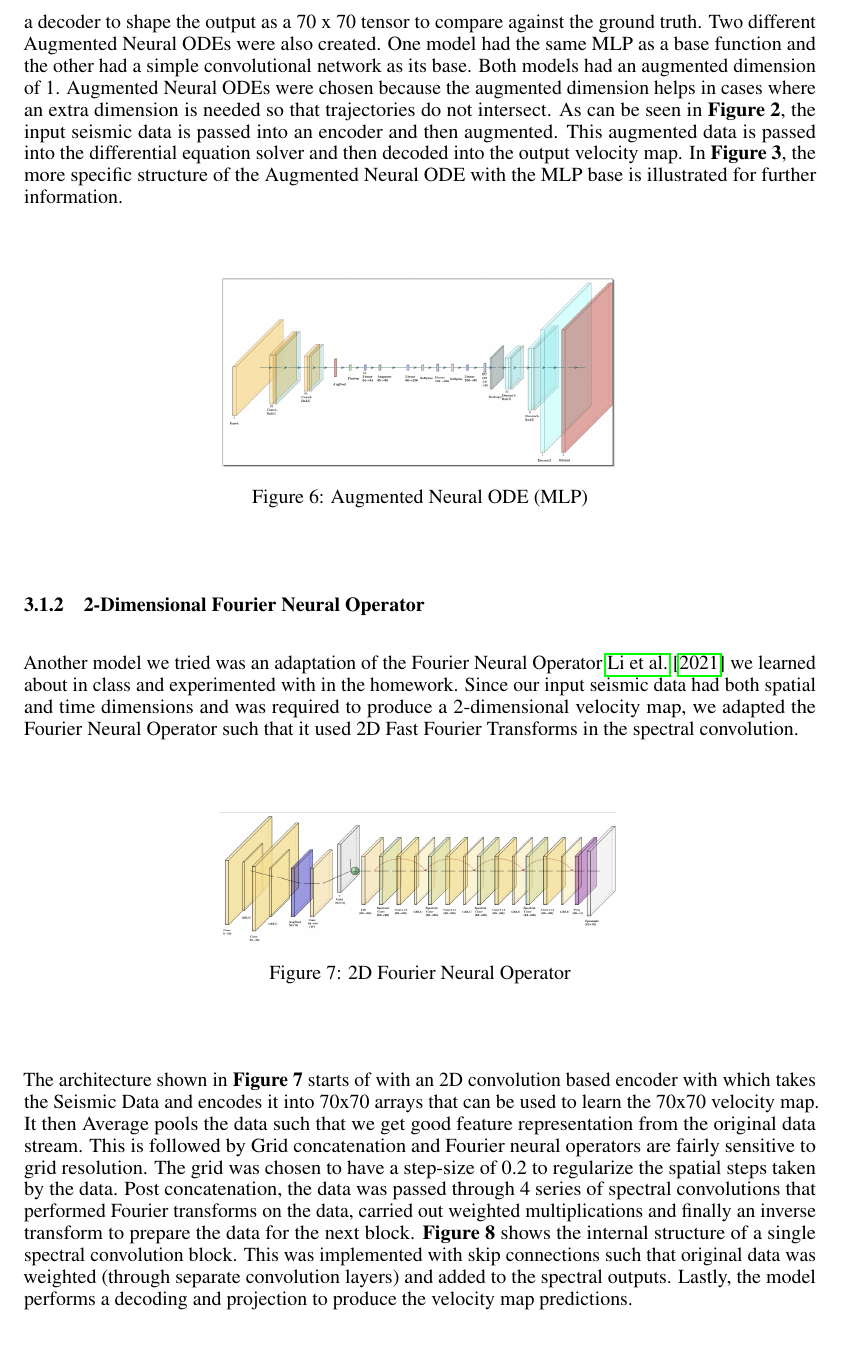
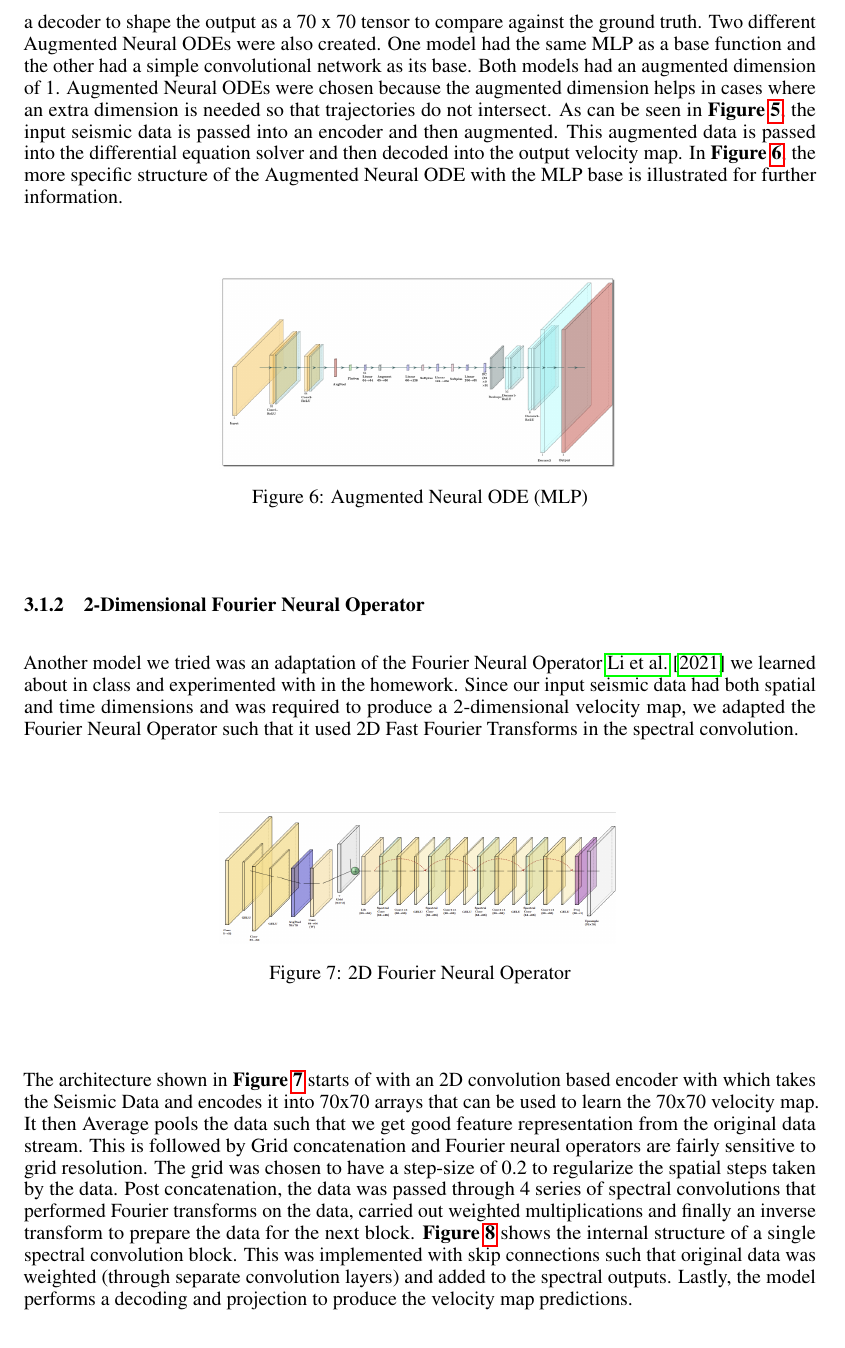
Before and after one commit to Girish-Krishnan/ECE-228-Final-Project, a LaTeX paper (project_report/main.tex): part of page 5 of 9, cut so that both start at the same text. Compiled offline with pdfLaTeX.

Commit message:
Fixed figure numbering

```diff
--- a/project_report/main.tex
+++ b/project_report/main.tex
@@ -192,7 +192,7 @@ The data is then preprocessed by normalization for certain models and then split
     \caption{Augmented Neural ODE General Structure}
     \label{fig:neuralode_structure}
 \end{figure}
-One of the models chosen to experiment with was the Neural ODE as learned in the course. Neural ODEs are differential equation solvers, with the solver essentially being a black-box. The model can be implemented by using the torchdiffeq package in Python and the function odeint from this package. The structure of this model was a convolutional encoder, a three-layer MLP as the base function, and a decoder to shape the output as a 70 x 70 tensor to compare against the ground truth. Two different Augmented Neural ODEs were also created. One model had the same MLP as a base function and the other had a simple convolutional network as its base. Both models had an augmented dimension of 1. Augmented Neural ODEs were chosen because the augmented dimension helps in cases where an extra dimension is needed so that trajectories do not intersect. As can be seen in \textbf{Figure 2}, the input seismic data is passed into an encoder and then augmented. This augmented data is passed into the differential equation solver and then decoded into the output velocity map. In \textbf{Figure 3}, the more specific structure of the Augmented Neural ODE with the MLP base is illustrated for further information.
+One of the models chosen to experiment with was the Neural ODE as learned in the course. Neural ODEs are differential equation solvers, with the solver essentially being a black-box. The model can be implemented by using the torchdiffeq package in Python and the function odeint from this package. The structure of this model was a convolutional encoder, a three-layer MLP as the base function, and a decoder to shape the output as a 70 x 70 tensor to compare against the ground truth. Two different Augmented Neural ODEs were also created. One model had the same MLP as a base function and the other had a simple convolutional network as its base. Both models had an augmented dimension of 1. Augmented Neural ODEs were chosen because the augmented dimension helps in cases where an extra dimension is needed so that trajectories do not intersect. As can be seen in \textbf{Figure \ref{fig:neuralode_structure}}, the input seismic data is passed into an encoder and then augmented. This augmented data is passed into the differential equation solver and then decoded into the output velocity map. In \textbf{Figure \ref{fig:aug-neuralode-mlp}}, the more specific structure of the Augmented Neural ODE with the MLP base is illustrated for further information.
 \begin{figure}[H]
     \centering
     \includegraphics[width=0.5\linewidth]{figures/augmented_neuralode.png}
@@ -211,7 +211,7 @@ Another model we tried was an adaptation of the Fourier Neural Operator \cite{fn
     \label{fig:fno-2d}
 \end{figure}
 
-The architecture shown in \textbf{Figure 7} starts of with an 2D convolution based encoder with which takes the Seismic Data and encodes it into 70x70 arrays that can be used to learn the 70x70 velocity map. It then Average pools the data such that we get good feature representation from the original data stream. This is followed by Grid concatenation and Fourier neural operators are fairly sensitive to grid resolution. The grid was chosen to have a step-size of 0.2 to regularize the spatial steps taken by the data. Post concatenation, the data was passed through 4 series of spectral convolutions that performed Fourier transforms on the data,  carried out weighted multiplications and finally an inverse transform to prepare the data for the next block. \textbf{Figure 8} shows the internal structure of a single spectral convolution block. This was implemented with skip connections such that original data was weighted (through separate convolution layers) and added to the spectral outputs. Lastly, the model performs a decoding and projection to produce the velocity map predictions.
+The architecture shown in \textbf{Figure \ref{fig:fno-2d}} starts of with an 2D convolution based encoder with which takes the Seismic Data and encodes it into 70x70 arrays that can be used to learn the 70x70 velocity map. It then Average pools the data such that we get good feature representation from the original data stream. This is followed by Grid concatenation and Fourier neural operators are fairly sensitive to grid resolution. The grid was chosen to have a step-size of 0.2 to regularize the spatial steps taken by the data. Post concatenation, the data was passed through 4 series of spectral convolutions that performed Fourier transforms on the data,  carried out weighted multiplications and finally an inverse transform to prepare the data for the next block. \textbf{Figure \ref{fig:spec-conv}} shows the internal structure of a single spectral convolution block. This was implemented with skip connections such that original data was weighted (through separate convolution layers) and added to the spectral outputs. Lastly, the model performs a decoding and projection to produce the velocity map predictions.
 
 \begin{figure}[H]
     \centering
```
Also changed, not shown: project_report/main.tex (2 more changed lines), 1 other file.
